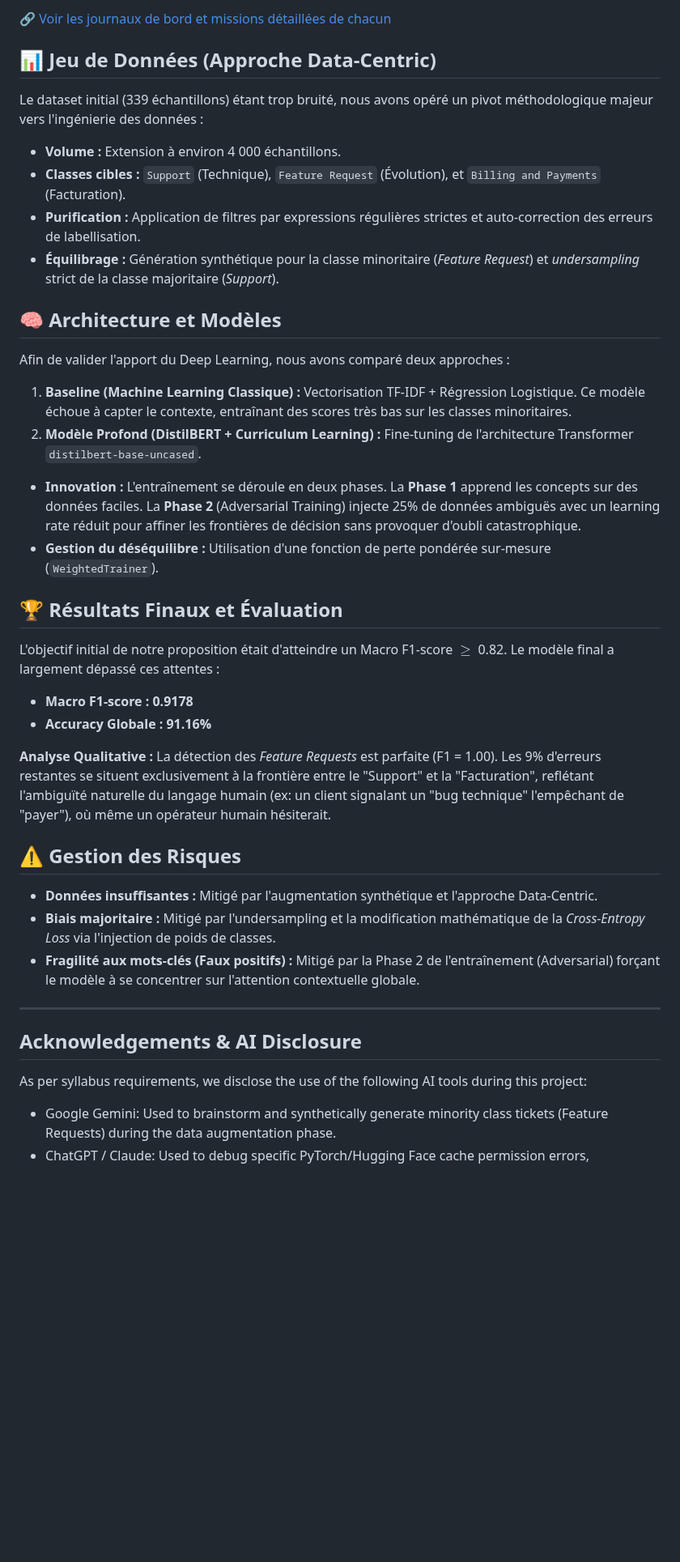
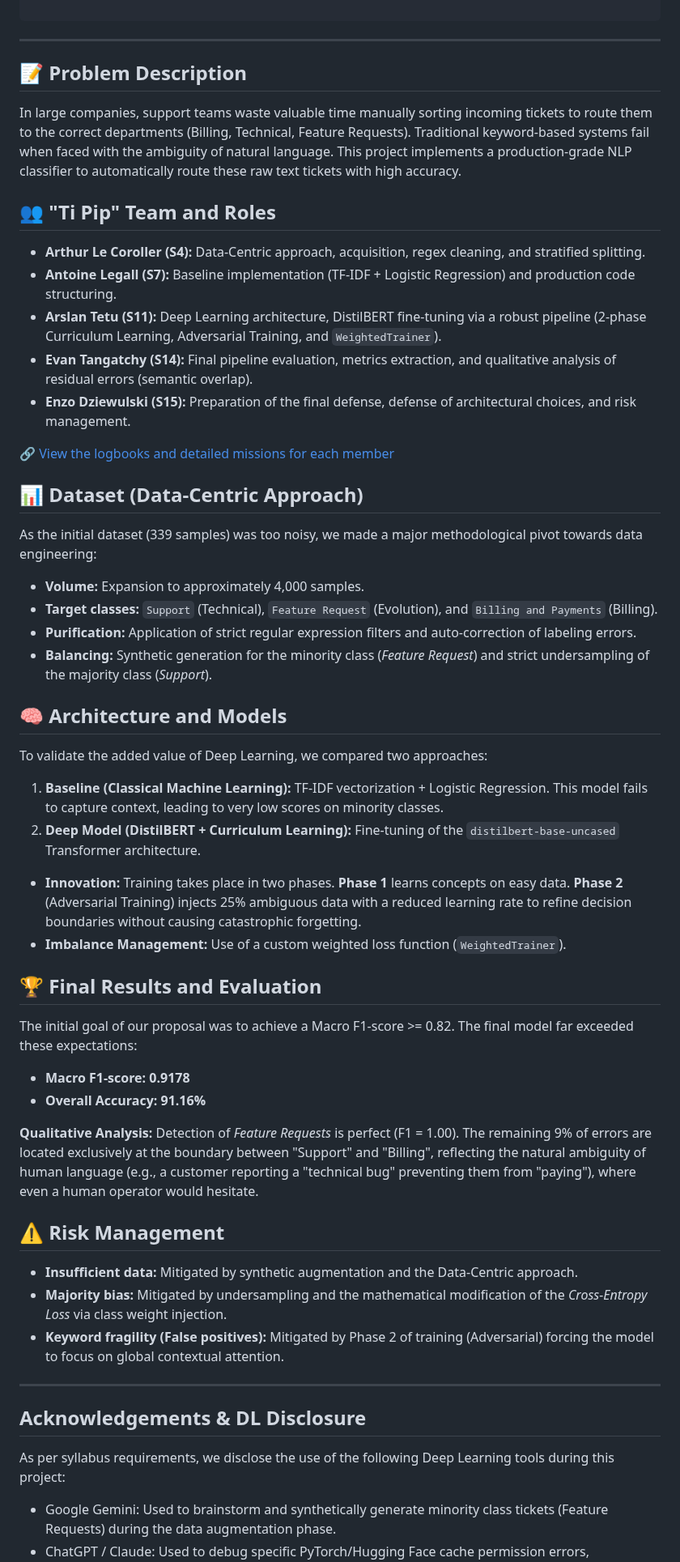
Before and after one commit to ANTSKYYY/ticket-classifier, a Markdown page: README.md, the part around one of its changes. Shown at 81% size. Rendered like a GitHub page; blank space fills up the shorter version.

```diff
--- a/README.md
+++ b/README.md
@@ -65,44 +50,59 @@ Dans les grandes entreprises, les équipes de support perdent un temps précieux
-🔗 [Voir les journaux de bord et missions détaillées de chacun](https://github.com/ANTSKYYY/deeplearning/blob/main/docs/missions.md)
-
-## 📊 Jeu de Données (Approche Data-Centric)
-
-Le dataset initial (339 échantillons) étant trop bruité, nous avons opéré un pivot méthodologique majeur vers l'ingénierie des données :
-
-* **Volume :** Extension à environ 4 000 échantillons.
-* **Classes cibles :** `Support` (Technique), `Feature Request` (Évolution), et `Billing and Payments` (Facturation).
-* **Purification :** Application de filtres par expressions régulières strictes et auto-correction des erreurs de labellisation.
-* **Équilibrage :** Génération synthétique pour la classe minoritaire (*Feature Request*) et *undersampling* strict de la classe majoritaire (*Support*).
-
-## 🧠 Architecture et Modèles
-
-Afin de valider l'apport du Deep Learning, nous avons comparé deux approches :
-
-1. **Baseline (Machine Learning Classique) :** Vectorisation TF-IDF + Régression Logistique. Ce modèle échoue à capter le contexte, entraînant des scores très bas sur les classes minoritaires.
-2. **Modèle Profond (DistilBERT + Curriculum Learning) :** Fine-tuning de l'architecture Transformer `distilbert-base-uncased`.
-* **Innovation :** L'entraînement se déroule en deux phases. La **Phase 1** apprend les concepts sur des données faciles. La **Phase 2** (Adversarial Training) injecte 25% de données ambiguës avec un learning rate réduit pour affiner les frontières de décision sans provoquer d'oubli catastrophique.
-* **Gestion du déséquilibre :** Utilisation d'une fonction de perte pondérée sur-mesure (`WeightedTrainer`).
-
-
-
-## 🏆 Résultats Finaux et Évaluation
-
-L'objectif initial de notre proposition était d'atteindre un Macro F1-score $\ge$ 0.82. Le modèle final a largement dépassé ces attentes :
-
-* **Macro F1-score : 0.9178**
-* **Accuracy Globale : 91.16%**
-
-**Analyse Qualitative :** La détection des *Feature Requests* est parfaite (F1 = 1.00). Les 9% d'erreurs restantes se situent exclusivement à la frontière entre le "Support" et la "Facturation", reflétant l'ambiguïté naturelle du langage humain (ex: un client signalant un "bug technique" l'empêchant de "payer"), où même un opérateur humain hésiterait.
-
-## ⚠️ Gestion des Risques
-
-* **Données insuffisantes :** Mitigé par l'augmentation synthétique et l'approche Data-Centric.
-* **Biais majoritaire :** Mitigé par l'undersampling et la modification mathématique de la *Cross-Entropy Loss* via l'injection de poids de classes.
-* **Fragilité aux mots-clés (Faux positifs) :** Mitigé par la Phase 2 de l'entraînement (Adversarial) forçant le modèle à se concentrer sur l'attention contextuelle globale.
 
 ---
 
-## Acknowledgements & AI Disclosure
-As per syllabus requirements, we disclose the use of the following AI tools during this project:
+## 📝 Problem Description
+
+In large companies, support teams waste valuable time manually sorting incoming tickets to route them to the correct departments (Billing, Technical, Feature Requests). Traditional keyword-based systems fail when faced with the ambiguity of natural language. This project implements a production-grade NLP classifier to automatically route these raw text tickets with high accuracy.
+
+## 👥 "Ti Pip" Team and Roles
+
+* **Arthur Le Coroller (S4):** Data-Centric approach, acquisition, regex cleaning, and stratified splitting.
+* **Antoine Legall (S7):** Baseline implementation (TF-IDF + Logistic Regression) and production code structuring.
+* **Arslan Tetu (S11):** Deep Learning architecture, DistilBERT fine-tuning via a robust pipeline (2-phase Curriculum Learning, Adversarial Training, and `WeightedTrainer`).
+* **Evan Tangatchy (S14):** Final pipeline evaluation, metrics extraction, and qualitative analysis of residual errors (semantic overlap).
+* **Enzo Dziewulski (S15):** Preparation of the final defense, defense of architectural choices, and risk management.
+
+🔗 [View the logbooks and detailed missions for each member](https://github.com/ANTSKYYY/deeplearning/blob/main/docs/missions.md)
+
+## 📊 Dataset (Data-Centric Approach)
+
+As the initial dataset (339 samples) was too noisy, we made a major methodological pivot towards data engineering:
+
+* **Volume:** Expansion to approximately 4,000 samples.
+* **Target classes:** `Support` (Technical), `Feature Request` (Evolution), and `Billing and Payments` (Billing).
+* **Purification:** Application of strict regular expression filters and auto-correction of labeling errors.
+* **Balancing:** Synthetic generation for the minority class (*Feature Request*) and strict undersampling of the majority class (*Support*).
+
+## 🧠 Architecture and Models
+
+To validate the added value of Deep Learning, we compared two approaches:
+
+1. **Baseline (Classical Machine Learning):** TF-IDF vectorization + Logistic Regression. This model fails to capture context, leading to very low scores on minority classes.
+2. **Deep Model (DistilBERT + Curriculum Learning):** Fine-tuning of the `distilbert-base-uncased` Transformer architecture.
+
+* **Innovation:** Training takes place in two phases. **Phase 1** learns concepts on easy data. **Phase 2** (Adversarial Training) injects 25% ambiguous data with a reduced learning rate to refine decision boundaries without causing catastrophic forgetting.
+* **Imbalance Management:** Use of a custom weighted loss function (`WeightedTrainer`).
+
+## 🏆 Final Results and Evaluation
+
+The initial goal of our proposal was to achieve a Macro F1-score >= 0.82. The final model far exceeded these expectations:
+
+* **Macro F1-score: 0.9178**
+* **Overall Accuracy: 91.16%**
+
+**Qualitative Analysis:** Detection of *Feature Requests* is perfect (F1 = 1.00). The remaining 9% of errors are located exclusively at the boundary between "Support" and "Billing", reflecting the natural ambiguity of human language (e.g., a customer reporting a "technical bug" preventing them from "paying"), where even a human operator would hesitate.
+
+## ⚠️ Risk Management
+
+* **Insufficient data:** Mitigated by synthetic augmentation and the Data-Centric approach.
+* **Majority bias:** Mitigated by undersampling and the mathematical modification of the *Cross-Entropy Loss* via class weight injection.
+* **Keyword fragility (False positives):** Mitigated by Phase 2 of training (Adversarial) forcing the model to focus on global contextual attention.
+
+---
+
+## Acknowledgements & DL Disclosure
+
+As per syllabus requirements, we disclose the use of the following Deep Learning tools during this project:
 
 * Google Gemini: Used to brainstorm and synthetically generate minority class tickets (Feature Requests) during the data augmentation phase.
 * ChatGPT / Claude: Used to debug specific PyTorch/Hugging Face cache permission errors, brainstorm dataset purification strategies, and refactor our exploratory Jupyter Notebooks into production-grade.
```
Also changed, not shown: other parts of README.md (+25 -36 lines).
